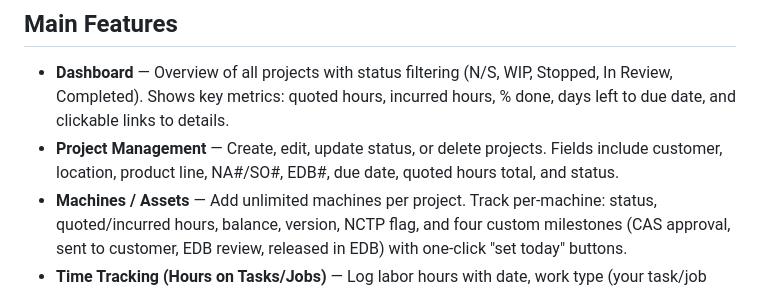
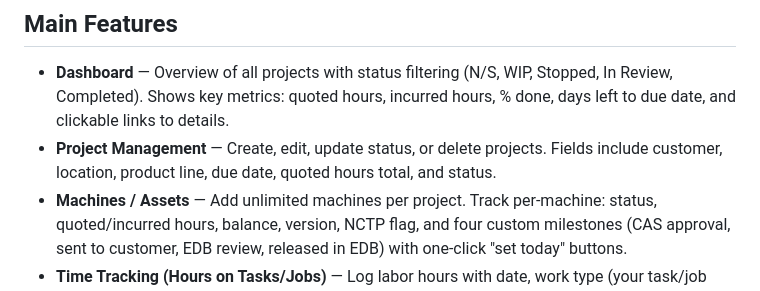
Before and after one commit to AdashAZ/Project-Tracker, a Markdown page: README.md, the part around the change. Rendered like a GitHub page.

Commit message:
Updated readme.md description.

```diff
--- a/README.md
+++ b/README.md
@@ -13,7 +13,7 @@ A lightweight, web-based Flask application for managing engineering/manufacturin
 ## Main Features
 
 - **Dashboard** — Overview of all projects with status filtering (N/S, WIP, Stopped, In Review, Completed). Shows key metrics: quoted hours, incurred hours, % done, days left to due date, and clickable links to details.
-- **Project Management** — Create, edit, update status, or delete projects. Fields include customer, location, product line, NA#/SO#, EDB#, due date, quoted hours total, and status.
+- **Project Management** — Create, edit, update status, or delete projects. Fields include customer, location, product line, due date, quoted hours total, and status.
 - **Machines / Assets** — Add unlimited machines per project. Track per-machine: status, quoted/incurred hours, balance, version, NCTP flag, and four custom milestones (CAS approval, sent to customer, EDB review, released in EDB) with one-click "set today" buttons.
 - **Time Tracking (Hours on Tasks/Jobs)** — Log labor hours with date, work type (your task/job name), hours, notes, and optional machine link. Full CRUD (add/edit/delete). Hours instantly contribute to project and machine totals.
 - **Comments** — Project- or machine-level notes with author and date. Windows file paths (e.g. `C:\path\to\file`) become clickable links that open directly in File Explorer.
```
